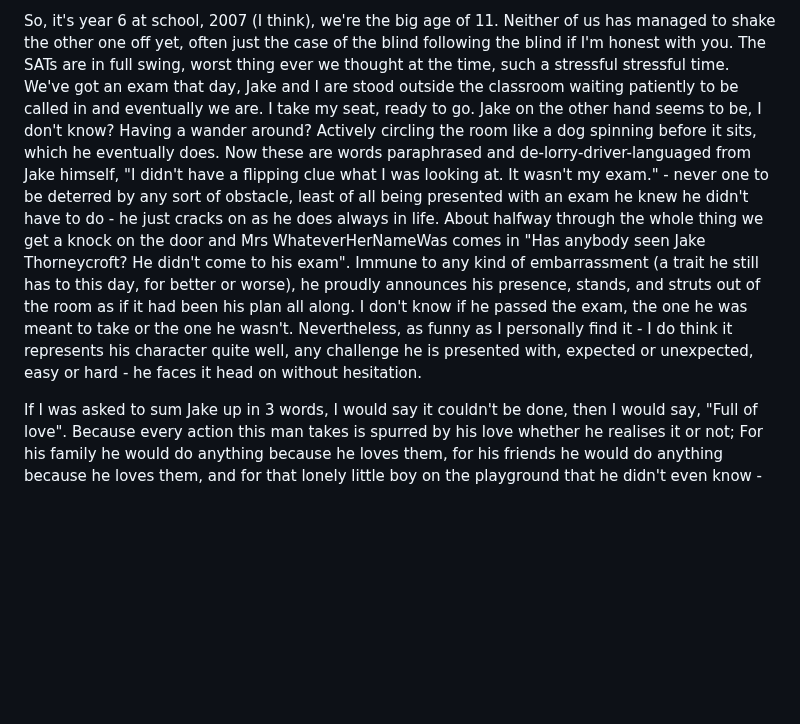
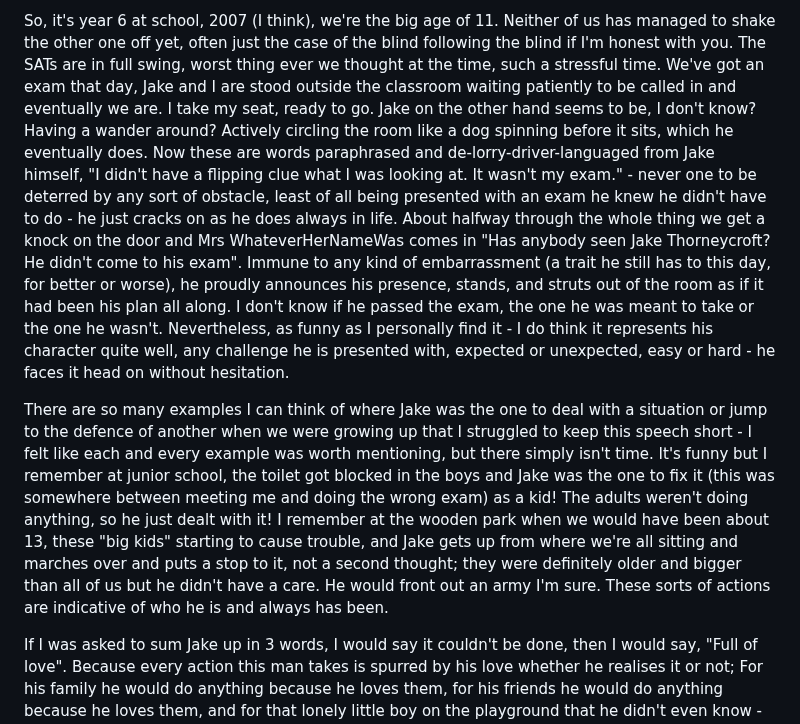
Before and after one commit to marccoup/marccoup.uk, a Markdown page: content/articles/jake-wedding-speech.md, the part around one of its changes. Drawn GitHub-style; blank space fills up the shorter version.

Commit message:
Amend speech

```diff
--- a/content/articles/jake-wedding-speech.md
+++ b/content/articles/jake-wedding-speech.md
@@ -27,7 +27,7 @@ can sometimes just take over.
 
 So, it's year 6 at school, 2007 (I think), we're the big age of 11. Neither of us has managed to shake the other one off
 yet, often just the case of the blind following the blind if I'm honest with you. The SATs are in full swing, worst
-thing ever we thought at the time, such a stressful stressful time. We've got an exam that day, Jake and I are stood
+thing ever we thought at the time, such a stressful time. We've got an exam that day, Jake and I are stood
 outside the classroom waiting patiently to be called in and eventually we are. I take my seat, ready to go. Jake on the
 other hand seems to be, I don't know? Having a wander around? Actively circling the room like a dog spinning before it
 sits, which he eventually does. Now these are words paraphrased and de-lorry-driver-languaged from Jake himself,
@@ -39,6 +39,15 @@ still has to this day, for better or worse), he proudly announces his presence,
 it had been his plan all along. I don't know if he passed the exam, the one he was meant to take or the one he wasn't.
 Nevertheless, as funny as I personally find it - I do think it represents his character quite well, any challenge he is
 presented with, expected or unexpected, easy or hard - he faces it head on without hesitation.
+
+There are so many examples I can think of where Jake was the one to deal with a situation or jump to the defence of
+another when we were growing up that I struggled to keep this speech short - I felt like each and every example was worth
+mentioning, but there simply isn't time. It's funny but I remember at junior school, the toilet got blocked in the boys
+and Jake was the one to fix it (this was somewhere between meeting me and doing the wrong exam) as a kid!
+The adults weren't doing anything, so he just dealt with it! I remember at the wooden park when we would have been about
+13, these "big kids" starting to cause trouble, and Jake gets up from where we're all sitting and marches over and puts
+a stop to it, not a second thought; they were definitely older and bigger than all of us but he didn't have a care. He
+would front out an army I'm sure. These sorts of actions are indicative of who he is and always has been.
 
 If I was asked to sum Jake up in 3 words, I would say it couldn't be done, then I would say, "Full of love".
 Because every action this man takes is spurred by his love whether he realises it or not; For his family he would do
```
Also changed, not shown: other parts of content/articles/jake-wedding-speech.md (+2 -1 lines).
